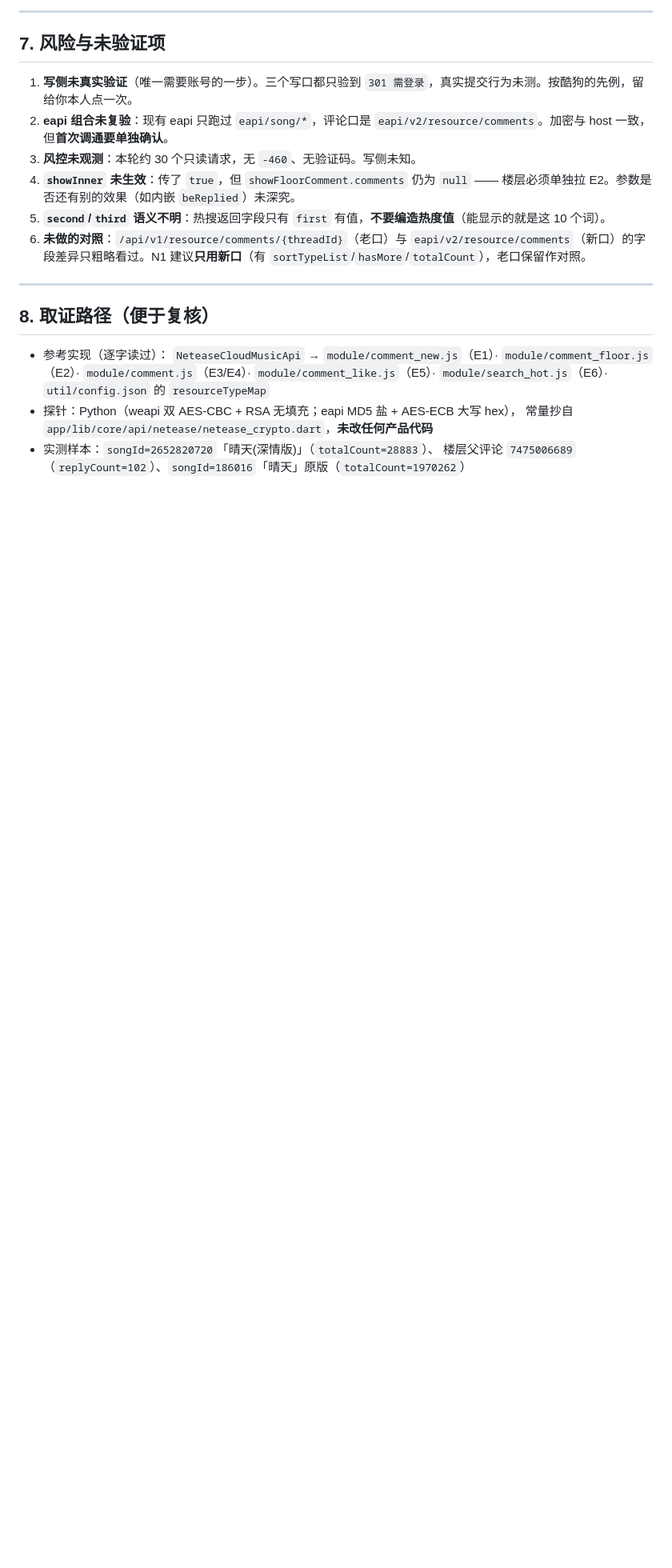
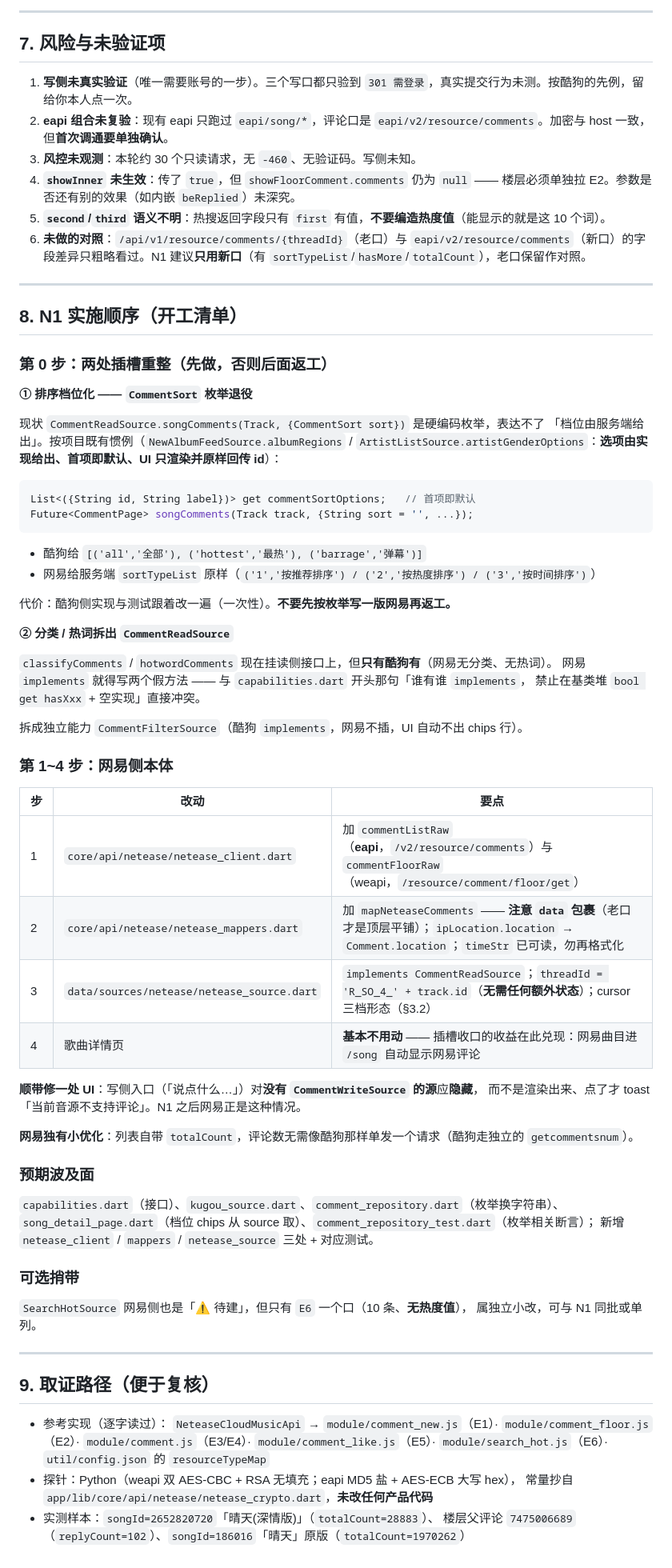
Before and after one commit to ZhengHaoF/kugoFlutter, a Markdown page: docs/网易评论接入评估.md, the part around the change. Shown at 80% size. GitHub-like rendering; blank space fills up the shorter version.

Commit message:
docs: 网易评论 N1 实施顺序（含两处必须先做的插槽重整）
补 §8：开工清单。第 0 步是两处插槽重整，不做会返工 ——
① CommentSort 枚举退役，改成「档位由实现给出」（与 albumRegions / artistGenderOptions 同模式），
  网易档位直接来自服务端 sortTypeList；
② classifyComments / hotwordComments 从 CommentReadSource 拆到独立的 CommentFilterSource ——
  这两个口只有酷狗有，留在读侧接口等于逼网易写假实现，与「谁有谁 implements」冲突。

第 1~4 步是网易侧本体（client / mappers / source / UI），并记下两处顺带项：
写侧入口对无 CommentWriteSource 的源应隐藏而非点了报错；网易列表自带 totalCount 可省一次请求。
同时列出预期波及面，便于评审改动范围。

````diff
--- a/docs/网易评论接入评估.md
+++ b/docs/网易评论接入评估.md
@@ -190,7 +190,63 @@ abstract interface class CommentReadSource {
 
 ---
 
-## 8. 取证路径（便于复核）
+## 8. N1 实施顺序（开工清单）
+
+### 第 0 步：两处插槽重整（先做，否则后面返工）
+
+**① 排序档位化 —— `CommentSort` 枚举退役**
+
+现状 `CommentReadSource.songComments(Track, {CommentSort sort})` 是硬编码枚举，表达不了
+「档位由服务端给出」。按项目既有惯例（`NewAlbumFeedSource.albumRegions` /
+`ArtistListSource.artistGenderOptions`：**选项由实现给出、首项即默认、UI 只渲染并原样回传 id**）：
+
+```dart
+List<({String id, String label})> get commentSortOptions;   // 首项即默认
+Future<CommentPage> songComments(Track track, {String sort = '', ...});
+```
+
+- 酷狗给 `[('all','全部'), ('hottest','最热'), ('barrage','弹幕')]`
+- 网易给服务端 `sortTypeList` 原样（`('1','按推荐排序') / ('2','按热度排序') / ('3','按时间排序')`）
+
+代价：酷狗侧实现与测试跟着改一遍（一次性）。**不要先按枚举写一版网易再返工。**
+
+**② 分类 / 热词拆出 `CommentReadSource`**
+
+`classifyComments` / `hotwordComments` 现在挂读侧接口上，但**只有酷狗有**（网易无分类、无热词）。
+网易 `implements` 就得写两个假方法 —— 与 `capabilities.dart` 开头那句「谁有谁 `implements`，
+禁止在基类堆 `bool get hasXxx` + 空实现」直接冲突。
+
+拆成独立能力 `CommentFilterSource`（酷狗 `implements`，网易不插，UI 自动不出 chips 行）。
+
+### 第 1~4 步：网易侧本体
+
+| 步 | 改动 | 要点 |
+|---|---|---|
+| 1 | `core/api/netease/netease_client.dart` | 加 `commentListRaw`（**eapi**，`/v2/resource/comments`）与 `commentFloorRaw`（weapi，`/resource/comment/floor/get`） |
+| 2 | `core/api/netease/netease_mappers.dart` | 加 `mapNeteaseComments` —— **注意 `data` 包裹**（老口才是顶层平铺）；`ipLocation.location` → `Comment.location`；`timeStr` 已可读，勿再格式化 |
+| 3 | `data/sources/netease/netease_source.dart` | `implements CommentReadSource`；`threadId = 'R_SO_4_' + track.id`（**无需任何额外状态**）；cursor 三档形态（§3.2） |
+| 4 | 歌曲详情页 | **基本不用动** —— 插槽收口的收益在此兑现：网易曲目进 `/song` 自动显示网易评论 |
+
+**顺带修一处 UI**：写侧入口（「说点什么…」）对**没有 `CommentWriteSource` 的源**应**隐藏**，
+而不是渲染出来、点了才 toast「当前音源不支持评论」。N1 之后网易正是这种情况。
+
+**网易独有小优化**：列表自带 `totalCount`，评论数无需像酷狗那样单发一个请求（酷狗走独立的
+`getcommentsnum`）。
+
+### 预期波及面
+
+`capabilities.dart`（接口）、`kugou_source.dart`、`comment_repository.dart`（枚举换字符串）、
+`song_detail_page.dart`（档位 chips 从 source 取）、`comment_repository_test.dart`（枚举相关断言）；
+新增 `netease_client` / `mappers` / `netease_source` 三处 + 对应测试。
+
+### 可选捎带
+
+`SearchHotSource` 网易侧也是「⚠️ 待建」，但只有 `E6` 一个口（10 条、**无热度值**），
+属独立小改，可与 N1 同批或单列。
+
+---
+
+## 9. 取证路径（便于复核）
 
 - 参考实现（逐字读过）：
   `NeteaseCloudMusicApi` → `module/comment_new.js`（E1）· `module/comment_floor.js`（E2）·
````
